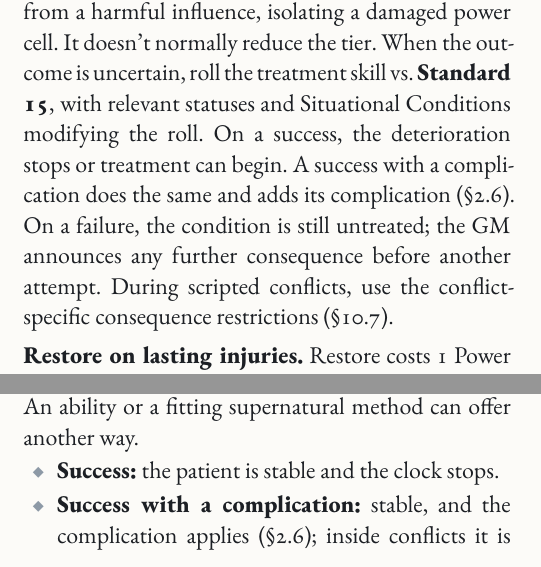
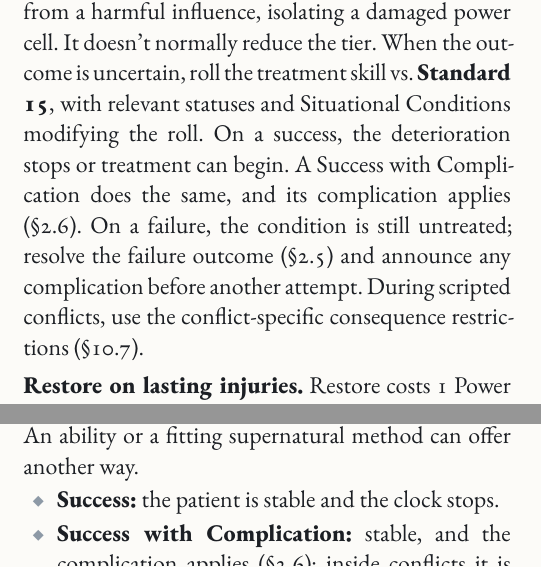
Before and after one commit to SkroxiousDM/2d12GameSystem, a Typst document (docs/2d12System/the-2d12-system-v2-core-rulebook.typ, which reads docs/2d12System/chapter-2.6.5-recovery.typ): two parts of the columns of pages 30 and 31 of 176, joined at a grey line, cut so that both start at the same text. Compiled offline with Typst 0.15; a missing font is replaced by an installed copy or a similar font.

Commit message:
Apply complication-die hand edits to chapter-2.6.5-recovery.typ
Co-authored-by: Perplexity <noreply@perplexity.ai>

```diff
--- a/docs/2d12System/chapter-2.6.5-recovery.typ
+++ b/docs/2d12System/chapter-2.6.5-recovery.typ
@@ -64,7 +64,7 @@ A skill doesn't supply the tools, knowledge or fictional permission on its own.
 
 #strong[Routine care.] In safe conditions, when failure would add nothing, care needs no roll. It gives permission to treat, stabilises where nothing is uncertain, and meets the conditions for natural recovery. It #strong[generates no Power]. If ordinary treatment could remove one tier of a lasting injury and success is routine, remove that tier and mark the injury #emph[treated]; there's no surplus Power or Weal. Roll only when an uncertain result matters, never just to farm Weal.
 
-#strong[Emergency care] stops an injury getting worse: stopping bleeding, splinting a limb, pulling someone away from a harmful influence, isolating a damaged power cell. It doesn't normally reduce the tier. When the outcome is uncertain, roll the treatment skill vs. #strong[Standard 15], with relevant statuses and Situational Conditions modifying the roll. On a success, the deterioration stops or treatment can begin. A success with a complication does the same and adds its complication (@core-doubles). On a failure, the condition is still untreated; the GM announces any further consequence before another attempt. During scripted conflicts, use the conflict-specific consequence restrictions (@core-costs-failures-complications).
+#strong[Emergency care] stops an injury getting worse: stopping bleeding, splinting a limb, pulling someone away from a harmful influence, isolating a damaged power cell. It doesn't normally reduce the tier. When the outcome is uncertain, roll the treatment skill vs. #strong[Standard 15], with relevant statuses and Situational Conditions modifying the roll. On a success, the deterioration stops or treatment can begin. A Success with Complication does the same, and its complication applies (@core-doubles). On a failure, the condition is still untreated; resolve the failure outcome (@core-outcomes) and announce any complication before another attempt. During scripted conflicts, use the conflict-specific consequence restrictions (@core-costs-failures-complications).
 
 #strong[Restore on lasting injuries.] Restore costs 1 Power per tier (@core-effects). It can clear a #strong[temporary] condition outright when the action removes its cause: putting out burning clothes reduces #emph[on fire], calming an ally reduces #emph[fear]. #strong[Lasting injuries] are slower:
 - Ordinary treatment reduces a given lasting injury by #strong[at most 1 tier]. Mark it #emph[treated].
@@ -113,7 +113,7 @@ These are game-time intervals, not medical estimates. A full night is the normal
 
 #strong[Stabilising.] An adjacent character with suitable means rolls Medicine vs. #strong[Hard 18], with relevant statuses and Situational Conditions modifying the roll. An ability or a fitting supernatural method can offer another way.
 - #strong[Success:] the patient is stable and the clock stops.
-- #strong[Success with a complication:] stable, and the complication applies (@core-doubles); inside conflicts it is subject to @core-costs-failures-complications.
+- #strong[Success with Complication:] stable, and the complication applies (@core-doubles); inside conflicts it is subject to @core-costs-failures-complications.
 - #strong[Failure:] still #emph[Dying]. The attempt uses the action, but doesn't advance the clock, and a complication from the failure can't mark a segment either.
 
 Stabilising doesn't erase marked segments, reduce the injury, refill pools or return the patient to the conflict. A stable patient can be moved with care. If a new event makes them #emph[Dying] again, the clock resumes from its recorded segments.
```
